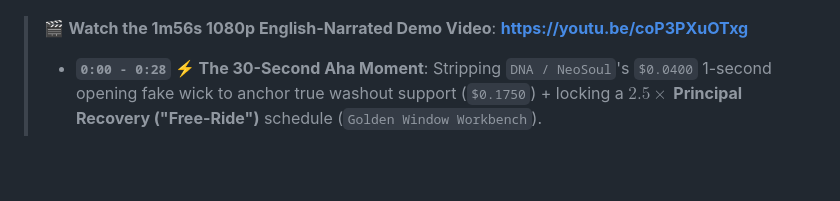
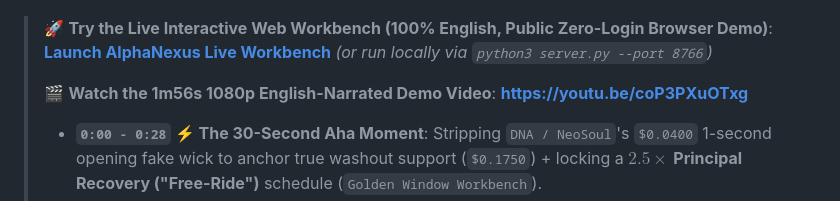
Before and after one commit to goBuildRun/aralpha-global-agent, a Markdown page: README.md, the part around one of its changes. Rendered like a GitHub page; blank space fills up the shorter version.

Commit message:
docs: add zero-login live web workbench link & 100% pure-English compliance polish

```diff
--- a/README.md
+++ b/README.md
@@ -7,5 +8,7 @@
 [![Demo Video: YouTube 1080p](https://img.shields.io/badge/🎥%20Watch%20Demo%20Video-YouTube%201080p-red)](https://youtu.be/coP3PXuOTxg)
 
+> 🚀 **Try the Live Interactive Web Workbench (100% English, Public Zero-Login Browser Demo)**: **[Launch AlphaNexus Live Workbench](https://htmlpreview.github.io/?https://github.com/goBuildRun/aralpha-global-agent/blob/main/index.html)** *(or run locally via `python3 server.py --port 8766`)*
+>
 > 🎬 **Watch the 1m56s 1080p English-Narrated Demo Video**: **[https://youtu.be/coP3PXuOTxg](https://youtu.be/coP3PXuOTxg)**
 > - **`0:00 - 0:28` ⚡ The 30-Second Aha Moment**: Stripping `DNA / NeoSoul`'s `$0.0400` 1-second opening fake wick to anchor true washout support (`$0.1750`) + locking a **$2.5\times$ Principal Recovery ("Free-Ride")** schedule (`Golden Window Workbench`).
 > - **`0:29 - 0:58` 🛡️ Fail-Closed Anti-Rug Sentinel (`INV-06`)**: Intercepting a counterfeit `DNA` honeypot clone (`0xdeadbeef...fafa` with 100% sell tax) pre-trade and dispatching an automated abuse report (`SCAM-CA-ALPHA_1247`).
```
Also changed, not shown: other parts of README.md (+1 -0 lines).
